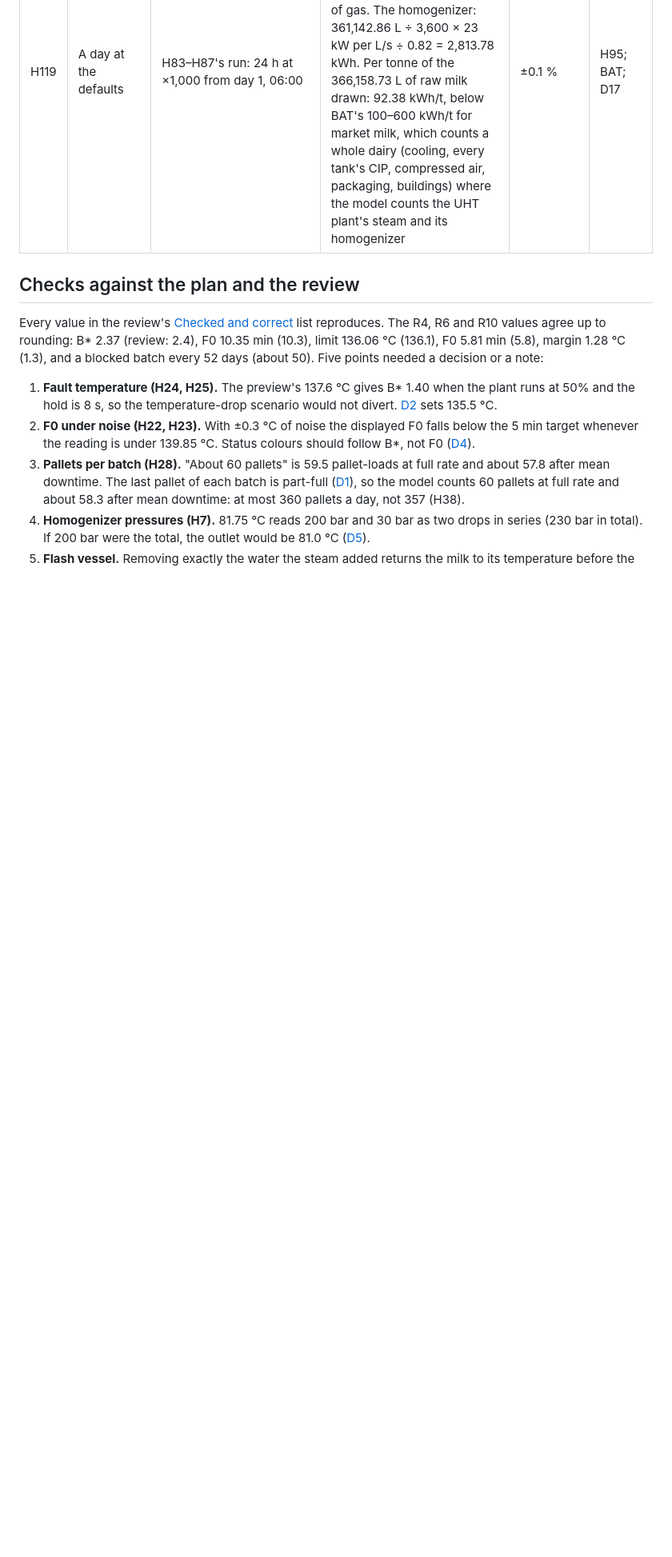
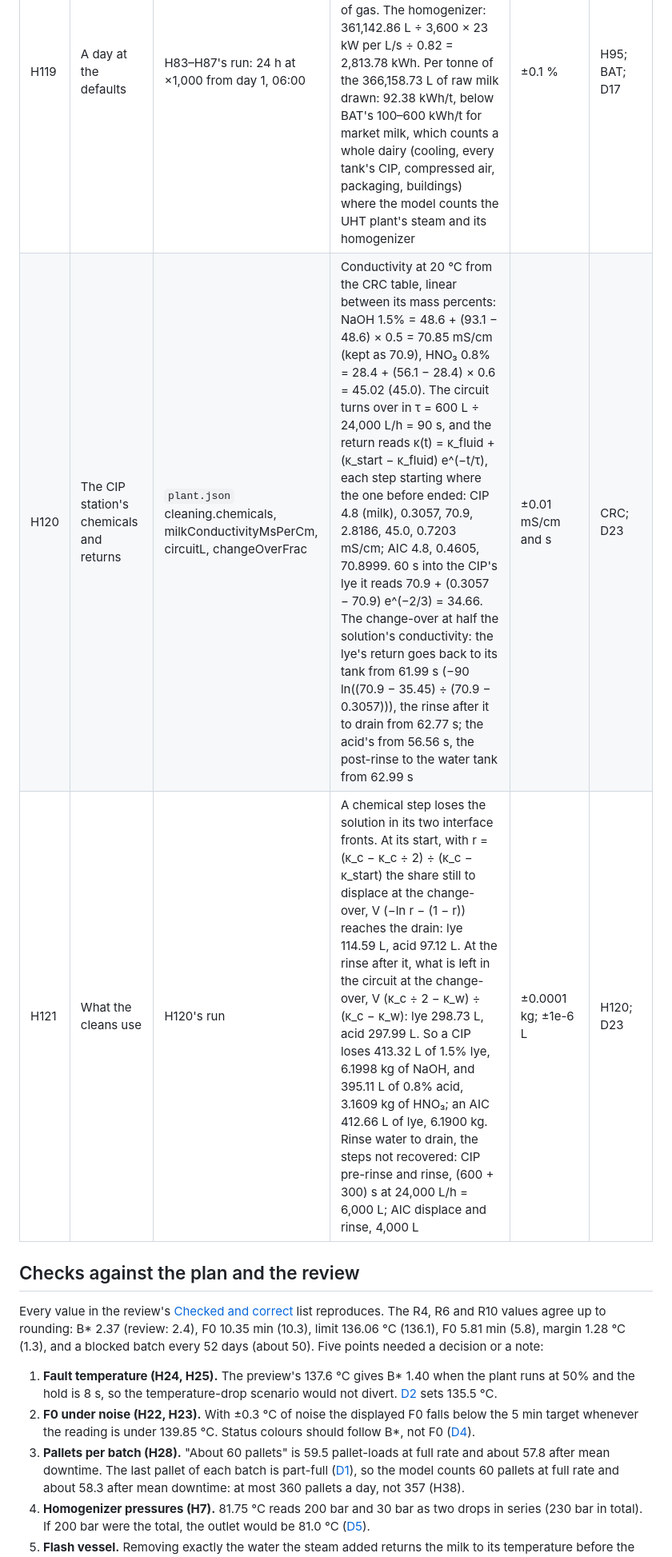
Before and after one commit to Sophanit-Keo/simulation-milk-process, a Markdown page: plan/hand-calculations.md, the part around the change. Shown at 80% size. Rendered like a GitHub page; blank space fills up the shorter version.

```diff
--- a/plan/hand-calculations.md
+++ b/plan/hand-calculations.md
@@ -266,6 +266,8 @@ The boiler house's steam and gas and the homogenizer's electricity, for the stre
 | H117 | Cleaning and re-sterilizing | An AIC, a full CIP and the re-sterilizing after it | The circulation, 24,000 L/h (cleaning.circulateLph), reaches the injector at the deaerator outlet, the preheater's temperature less 4 °C, as the homogenizer stands. AIC at the set point: 24,000 × 3.9 × (140 − 76) ÷ 2,200 = 2,722.91 kg/h (2,110.34 kW of gas), 1,361.45 kg in its 30 min. Re-sterilizing at 125 °C, once the preheater is back at 80 °C: 2,084.73 kg/h (1,615.73 kW). A CIP step, once the preheater has the step's temperature: 24,000 × 3.9 × 4 ÷ 2,200 = 170.18 kg/h (131.90 kW), the deaerator's 4 °C. Where the temperature rises by ΔT, the preheater's 30 s lag leaves the steam a gap of ΔT e^(−t/30 s) to make up, 0.3545 kg a kelvin; where it falls by ΔT, the steam stops until the preheater is within 4 °C, 4 × 30 × (1 + ln(ΔT ÷ 4)) K·s less | ±0.01 kg/h and kW | D16; D17 |
 | H118 | The cost of a divert | H104's run, display noise off | No milk is made for 113 min, but the steam runs on. The divert's 180 s from 2.84 s heat the milk toward the falling outlet, 135.5 + 4.5 e^(−t/15) °C: 76.67 kg. The CIP runs 80 min at 4 K, rises 30 K (lye) and 25 K (acid), and falls 35 K (into the pre-rinse), 30 K (rinse) and 50 K (post-rinse): 19,684.8 K·s × 0.011818 kg/(K·s) = 232.64 kg. Re-sterilizing, 49 K for 30 min and a rise of 60 K: 90,000 K·s, 1,063.64 kg. In all 1,372.94 kg of steam and 1,064.07 kWh of gas, against 3,111.61 kg in 113 min of production. The 2.84 s before the divert are production toward the falling outlet, 1.29 kg more: 1,374.24 kg from the trigger until production resumes | ±0.05 kg (1 s or 10 s steps); ±0.05 kWh | H104, H112; D17 |
 | H119 | A day at the defaults | H83–H87's run: 24 h at ×1,000 from day 1, 06:00 | The 361,142.86 L through the UHT plant (H95) take 0.10326 kg of steam a litre, 37,292.10 kg, and the two AICs 2,722.91 kg: 40,015.01 kg of steam, 31,012.91 kWh of gas. The homogenizer: 361,142.86 L ÷ 3,600 × 23 kW per L/s ÷ 0.82 = 2,813.78 kWh. Per tonne of the 366,158.73 L of raw milk drawn: 92.38 kWh/t, below BAT's 100–600 kWh/t for market milk, which counts a whole dairy (cooling, every tank's CIP, compressed air, packaging, buildings) where the model counts the UHT plant's steam and its homogenizer | ±0.1 % | H95; BAT; D17 |
+| H120 | The CIP station's chemicals and returns | `plant.json` cleaning.chemicals, milkConductivityMsPerCm, circuitL, changeOverFrac | Conductivity at 20 °C from the CRC table, linear between its mass percents: NaOH 1.5% = 48.6 + (93.1 − 48.6) × 0.5 = 70.85 mS/cm (kept as 70.9), HNO₃ 0.8% = 28.4 + (56.1 − 28.4) × 0.6 = 45.02 (45.0). The circuit turns over in τ = 600 L ÷ 24,000 L/h = 90 s, and the return reads κ(t) = κ_fluid + (κ_start − κ_fluid) e^(−t/τ), each step starting where the one before ended: CIP 4.8 (milk), 0.3057, 70.9, 2.8186, 45.0, 0.7203 mS/cm; AIC 4.8, 0.4605, 70.8999. 60 s into the CIP's lye it reads 70.9 + (0.3057 − 70.9) e^(−2/3) = 34.66. The change-over at half the solution's conductivity: the lye's return goes back to its tank from 61.99 s (−90 ln((70.9 − 35.45) ÷ (70.9 − 0.3057))), the rinse after it to drain from 62.77 s; the acid's from 56.56 s, the post-rinse to the water tank from 62.99 s | ±0.01 mS/cm and s | CRC; D23 |
+| H121 | What the cleans use | H120's run | A chemical step loses the solution in its two interface fronts. At its start, with r = (κ_c − κ_c ÷ 2) ÷ (κ_c − κ_start) the share still to displace at the change-over, V (−ln r − (1 − r)) reaches the drain: lye 114.59 L, acid 97.12 L. At the rinse after it, what is left in the circuit at the change-over, V (κ_c ÷ 2 − κ_w) ÷ (κ_c − κ_w): lye 298.73 L, acid 297.99 L. So a CIP loses 413.32 L of 1.5% lye, 6.1998 kg of NaOH, and 395.11 L of 0.8% acid, 3.1609 kg of HNO₃; an AIC 412.66 L of lye, 6.1900 kg. Rinse water to drain, the steps not recovered: CIP pre-rinse and rinse, (600 + 300) s at 24,000 L/h = 6,000 L; AIC displace and rinse, 4,000 L | ±0.0001 kg; ±1e-6 L | H120; D23 |
 
 ## Checks against the plan and the review
 
```
Also changed, not shown: plan/06-simulation-model.md (+3 -0 lines).
